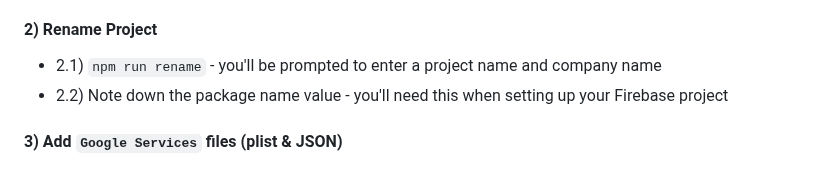
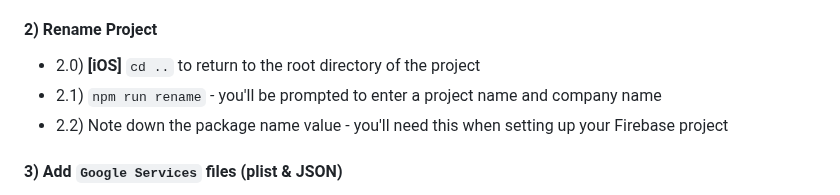
Before and after one commit to lifeiluq9g4d/lifeiluq9g4d, a Markdown page: README.md, the part around the change. Rendered like a GitHub page.

Commit message:
Minor tweak to installation instructions

```diff
--- a/README.md
+++ b/README.md
@@ -28,6 +28,7 @@ If you're only developing for one platform you can ignore the steps below that a
 
 #### 2) Rename Project
 
+- 2.0) **[iOS]** `cd ..` to return to the root directory of the project
 - 2.1) `npm run rename` - you'll be prompted to enter a project name and company name
 - 2.2) Note down the package name value - you'll need this when setting up your Firebase project
 
```
